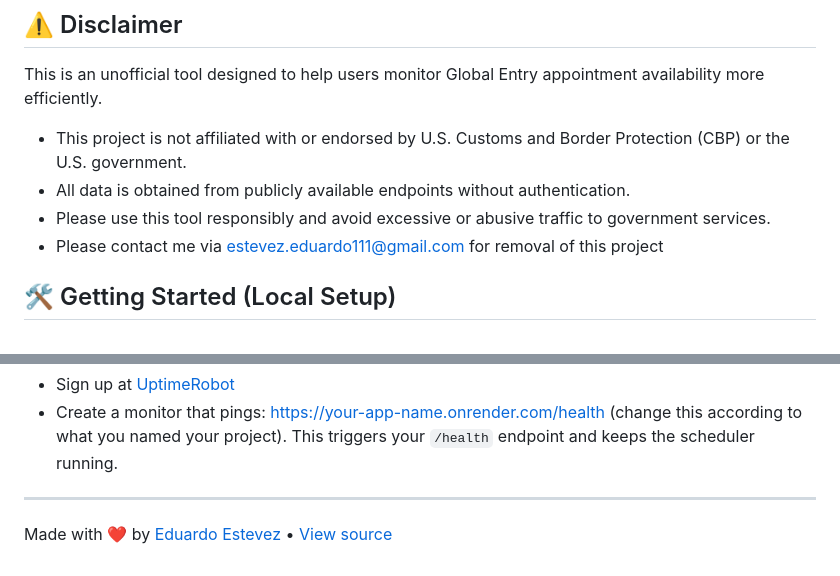
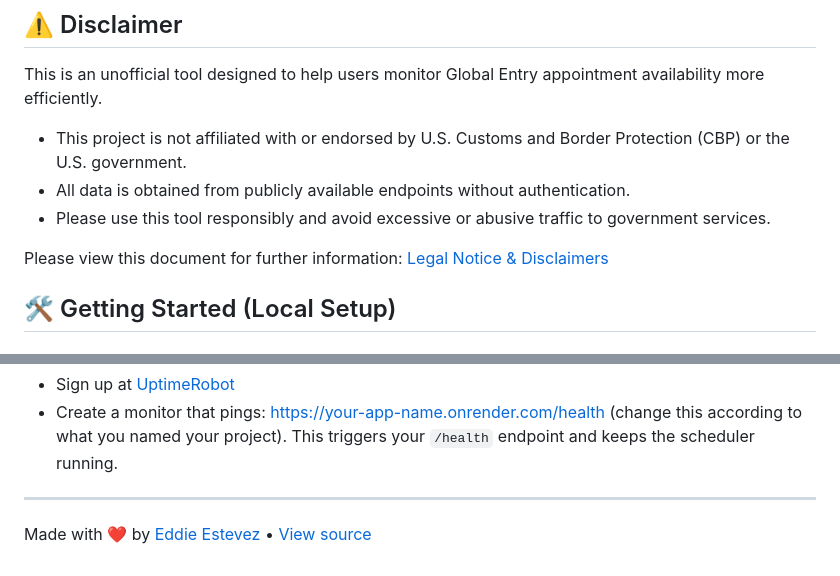
Before and after one commit to eestevez123/global-entry-appt-checker, a Markdown page: README.md, 2 parts joined by grey strips. Drawn GitHub-style.

Commit message:
update to refer to legal doc in readme

```diff
--- a/README.md
+++ b/README.md
@@ -13,7 +13,8 @@ This is an unofficial tool designed to help users monitor Global Entry appointme
 - This project is not affiliated with or endorsed by U.S. Customs and Border Protection (CBP) or the U.S. government.
 - All data is obtained from publicly available endpoints without authentication.
 - Please use this tool responsibly and avoid excessive or abusive traffic to government services.
-- Please contact me via estevez.eduardo111@gmail.com for removal of this project
+
+Please view this document for further information: [Legal Notice & Disclaimers](./docs/legal.md)
 
 ## 🛠️ Getting Started (Local Setup)
 
@@ -85,4 +86,4 @@ To keep it alive:
 
 ---
 
-Made with ❤️ by [Eduardo Estevez](mailto:estevez.eduardo111@gmail.com) • [View source](https://github.com/eestevez123/global-entry-appt-checker)
+Made with ❤️ by [Eddie Estevez](mailto:estevez.eduardo111@gmail.com) • [View source](https://github.com/eestevez123/global-entry-appt-checker)
```
